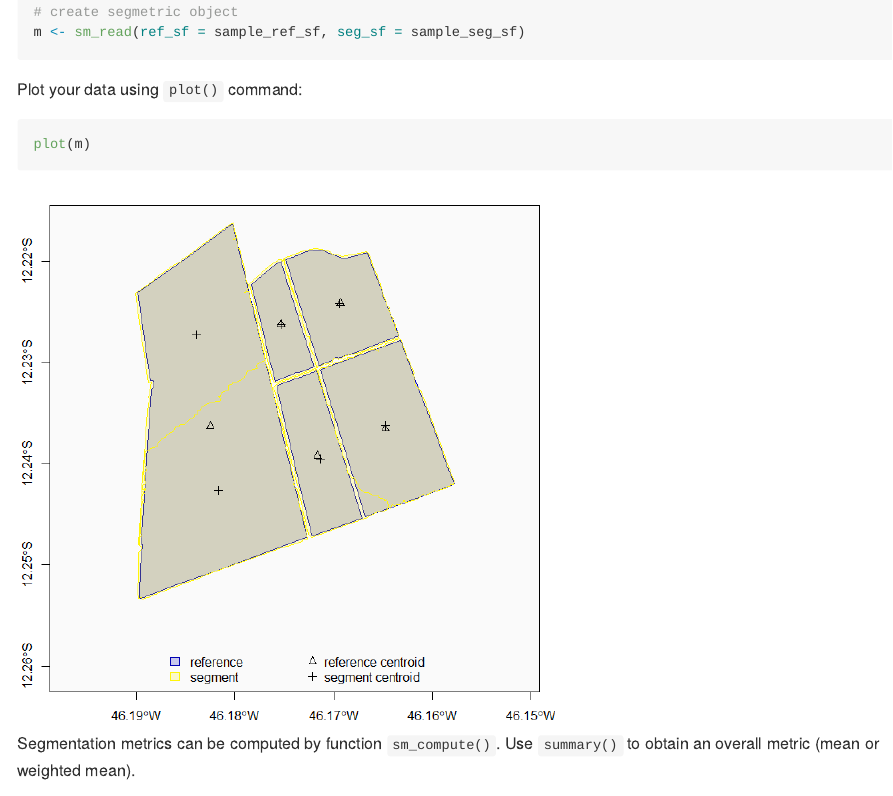
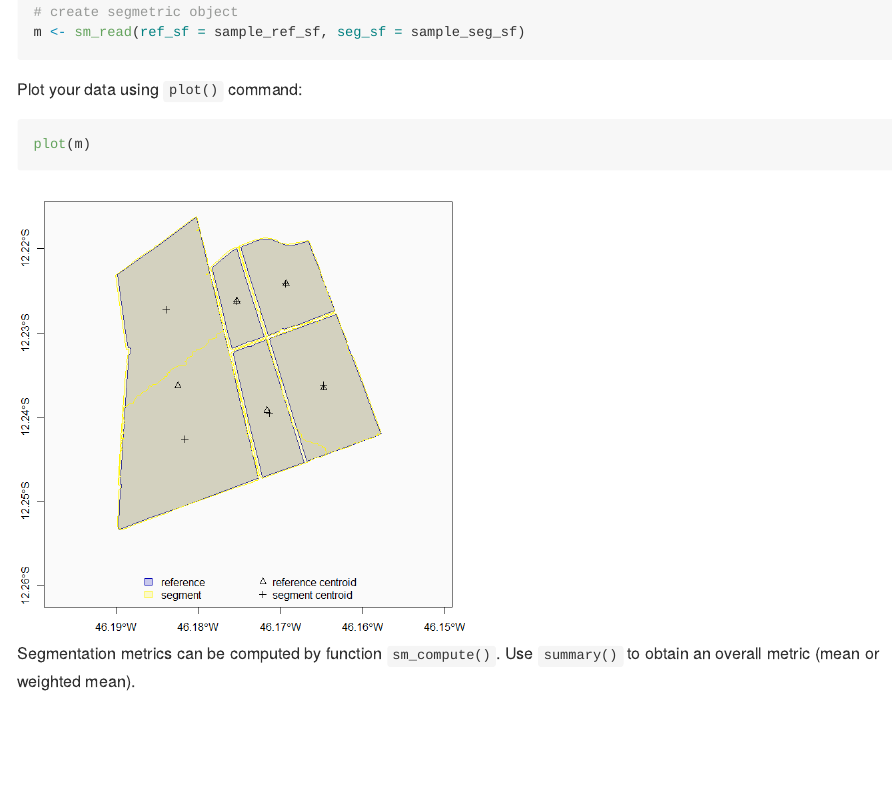
Before and after one commit to michellepicoli/segmetric, an R Markdown document (README.Rmd): the page in a window 1100 px wide, from 930 px down. The pictures show the output file README.md that the author committed with the source, drawn offline in the style of GitHub; badge pictures from the web are left out.

Commit message:
update readme

````diff
--- a/README.Rmd
+++ b/README.Rmd
@@ -65,7 +65,7 @@ m <- sm_read(ref_sf = sample_ref_sf, seg_sf = sample_seg_sf)
 
 Plot your data  using `plot()` command:
 
-```{r plot, echo=TRUE, fig.height=7, fig.width=7, fig.path="inst/extdata/img/", out.width="60%"}
+```{r plot, echo=TRUE, fig.height=7, fig.width=7, fig.path="inst/extdata/img/", out.width="50%"}
 plot(m)
 ```
 
````
Also changed, not shown: README.md.
